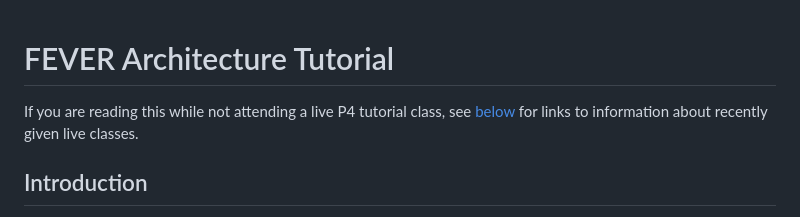
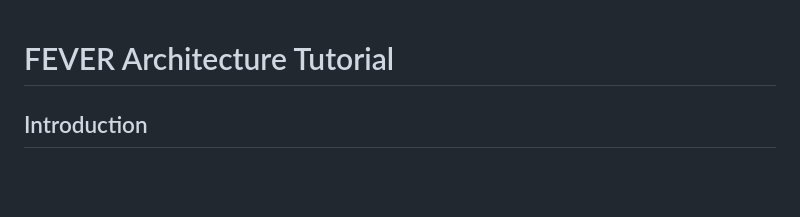
Before and after one commit to ComputerNetworks-UFRGS/FEVER-P4, a Markdown page: README.md, the part around the change. Rendered like a GitHub page; blank space fills up the shorter version.

```diff
--- a/README.md
+++ b/README.md
@@ -1,8 +1,5 @@
 # FEVER Architecture Tutorial
 
-If you are reading this while not attending a live P4 tutorial class,
-see [below](#older-tutorials) for links to information about recently
-given live classes.
 
 
 ## Introduction
```
